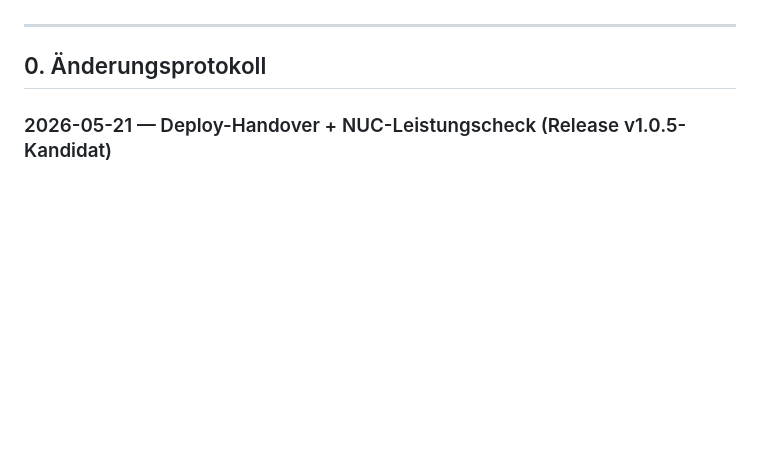
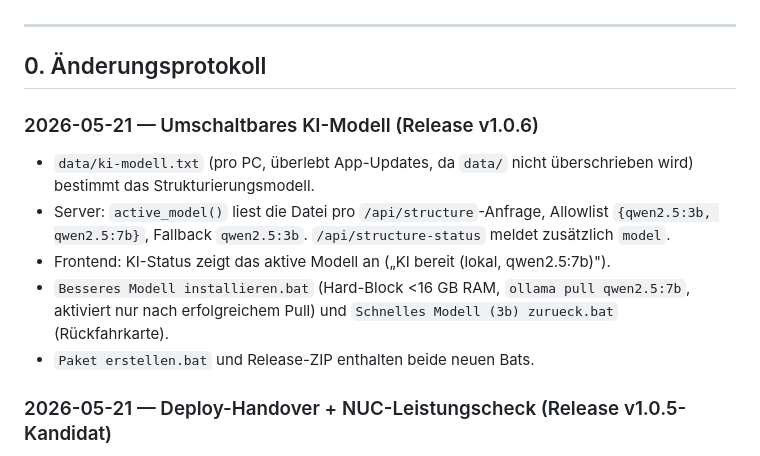
Before and after one commit to thisisgrabi3000/praxis-memo, a Markdown page: docs/HANDOVER.md, the part around the change. Drawn GitHub-style; blank space fills up the shorter version.

Commit message:
docs: v1.0.6 Modellwahl in HANDOVER und Release-Notes

```diff
--- a/docs/HANDOVER.md
+++ b/docs/HANDOVER.md
@@ -6,6 +6,14 @@ Kontext: Lokale Web-App für eine Psychotherapeutin (Miriam), entwickelt auf mac
 ---
 
 ## 0. Änderungsprotokoll
+
+### 2026-05-21 — Umschaltbares KI-Modell (Release v1.0.6)
+
+- `data/ki-modell.txt` (pro PC, überlebt App-Updates, da `data/` nicht überschrieben wird) bestimmt das Strukturierungsmodell.
+- Server: `active_model()` liest die Datei pro `/api/structure`-Anfrage, Allowlist `{qwen2.5:3b, qwen2.5:7b}`, Fallback `qwen2.5:3b`. `/api/structure-status` meldet zusätzlich `model`.
+- Frontend: KI-Status zeigt das aktive Modell an („KI bereit (lokal, qwen2.5:7b)").
+- `Besseres Modell installieren.bat` (Hard-Block <16 GB RAM, `ollama pull qwen2.5:7b`, aktiviert nur nach erfolgreichem Pull) und `Schnelles Modell (3b) zurueck.bat` (Rückfahrkarte).
+- `Paket erstellen.bat` und Release-ZIP enthalten beide neuen Bats.
 
 ### 2026-05-21 — Deploy-Handover + NUC-Leistungscheck (Release v1.0.5-Kandidat)
 
```
Also changed, not shown: docs/release-notes-v1.0.6.md (added, +22 -0 lines).
